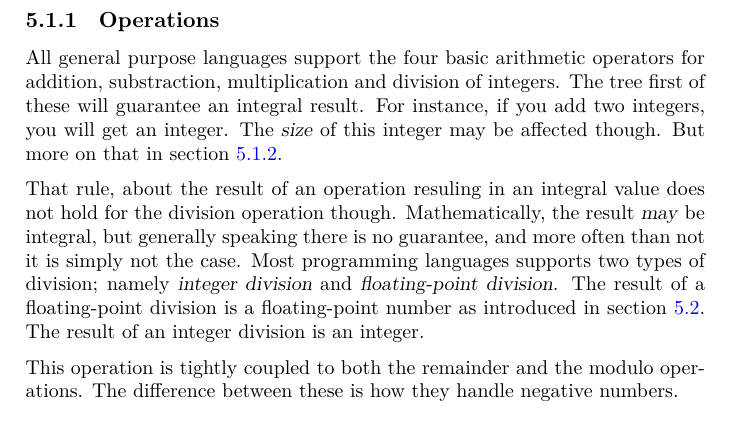
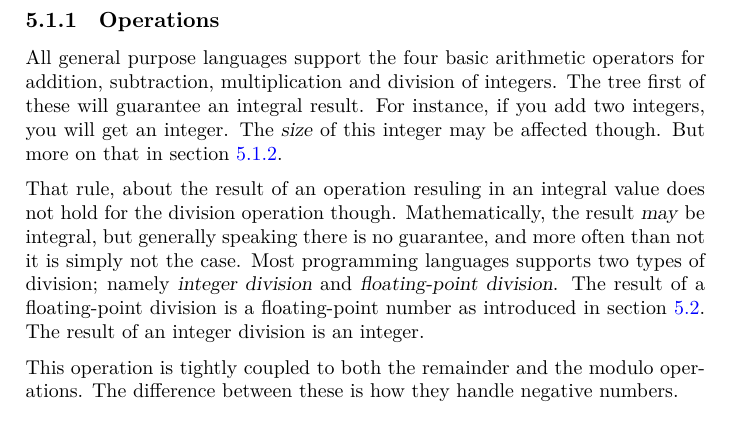
Before and after one commit to aslakjohansen/progintro, a LaTeX book (doc/document.tex, which reads doc/primitives.tex): part of page 23 of 45, cut so that both start at the same text. Compiled offline with XeLaTeX; a LaTeX package or settings file that is missing is left out.

Commit message:
Fixed typo

```diff
--- a/doc/primitives.tex
+++ b/doc/primitives.tex
@@ -18,7 +18,7 @@ Computers typically works with other classes of numbers. In the following sectio
 \subsection{Operations}
 
 % basic operations
-All general purpose languages support the four basic arithmetic operators for addition, substraction, multiplication and division of integers. The tree first of these will guarantee an integral result. For instance, if you add two integers, you will get an integer. The \textsl{size} of this integer may be affected though. But more on that in section \ref{primitives:int:representation}.
+All general purpose languages support the four basic arithmetic operators for addition, subtraction, multiplication and division of integers. The tree first of these will guarantee an integral result. For instance, if you add two integers, you will get an integer. The \textsl{size} of this integer may be affected though. But more on that in section \ref{primitives:int:representation}.
 
 % that division thing
 That rule, about the result of an operation resuling in an integral value does not hold for the division operation though. Mathematically, the result \textsl{may} be integral, but generally speaking there is no guarantee, and more often than not it is simply not the case. Most programming languages supports two types of division; namely \textsl{integer division} and \textsl{floating-point division}. The result of a floating-point division is a floating-point number as introduced in section \ref{primitives:float}. The result of an integer division is an integer.
```
